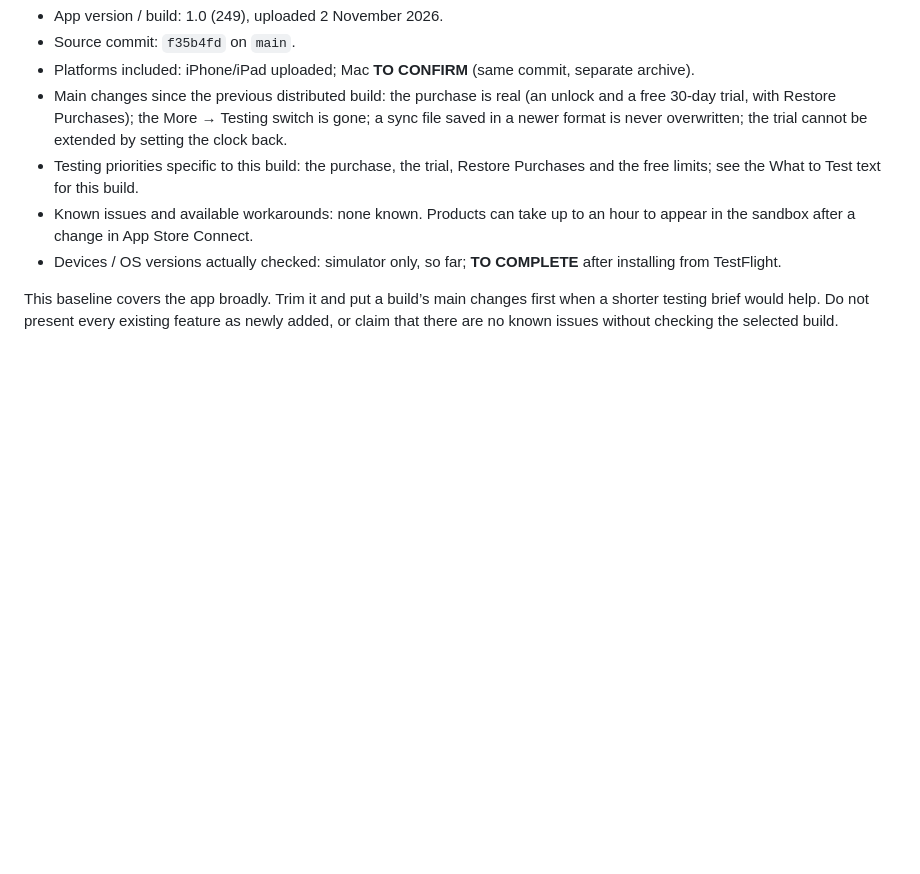
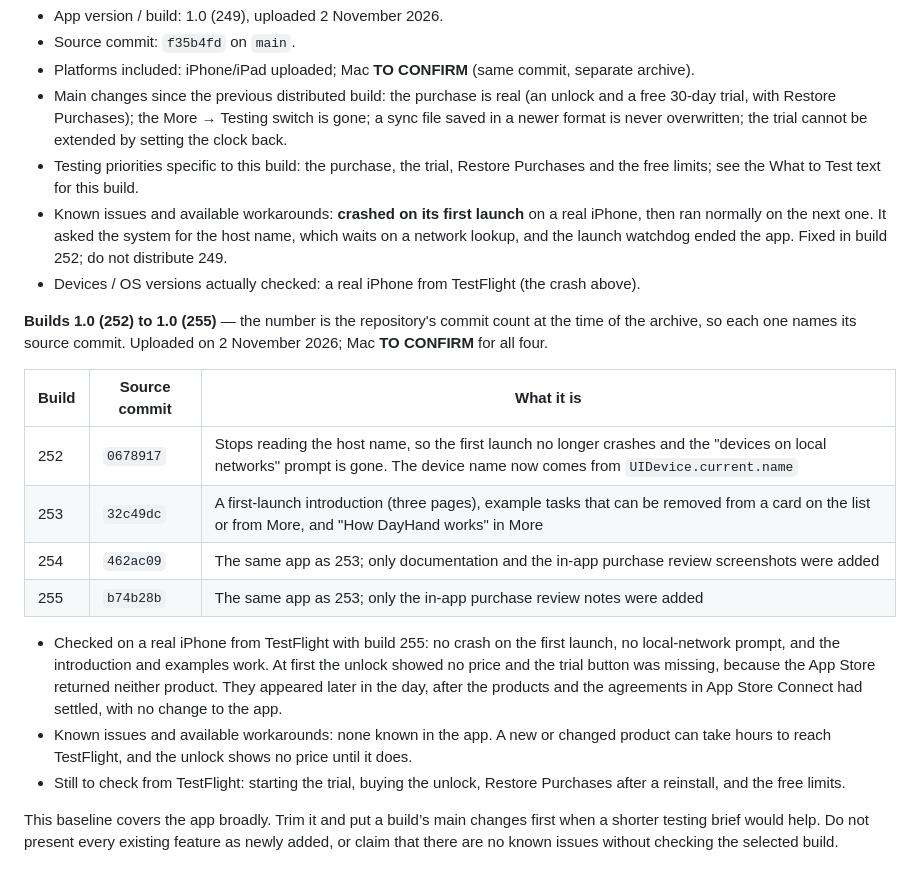
Before and after one commit to amouraux/DayHand, a Markdown page: docs/TESTFLIGHT.md, the part around the change. GitHub-like rendering; blank space fills up the shorter version.

Commit message:
Record builds 252 to 255 and the submission
The build number is the commit count at archive time, so each upload names its
source commit. 249 crashed on first launch and is superseded by 252; 253 to 255
are the same app, with only documentation added after 253.

Co-Authored-By: Claude Sonnet 5.5 <noreply@anthropic.com>

```diff
--- a/docs/TESTFLIGHT.md
+++ b/docs/TESTFLIGHT.md
@@ -76,8 +76,23 @@ Please report confusing labels or gestures, layout or translation problems, miss
 - Platforms included: iPhone/iPad uploaded; Mac **TO CONFIRM** (same commit, separate archive).
 - Main changes since the previous distributed build: the purchase is real (an unlock and a free 30-day trial, with Restore Purchases); the More → Testing switch is gone; a sync file saved in a newer format is never overwritten; the trial cannot be extended by setting the clock back.
 - Testing priorities specific to this build: the purchase, the trial, Restore Purchases and the free limits; see the What to Test text for this build.
-- Known issues and available workarounds: none known. Products can take up to an hour to appear in the sandbox after a change in App Store Connect.
-- Devices / OS versions actually checked: simulator only, so far; **TO COMPLETE** after installing from TestFlight.
+- Known issues and available workarounds: **crashed on its first launch** on a real iPhone, then ran normally on the next one. It asked the system for the host name, which waits on a network lookup, and the launch watchdog ended the app. Fixed in build 252; do not distribute 249.
+- Devices / OS versions actually checked: a real iPhone from TestFlight (the crash above).
+
+**Builds 1.0 (252) to 1.0 (255)** — the number is the repository's commit count
+at the time of the archive, so each one names its source commit. Uploaded on
+2 November 2026; Mac **TO CONFIRM** for all four.
+
+| Build | Source commit | What it is |
+| --- | --- | --- |
+| 252 | `0678917` | Stops reading the host name, so the first launch no longer crashes and the "devices on local networks" prompt is gone. The device name now comes from `UIDevice.current.name` |
+| 253 | `32c49dc` | A first-launch introduction (three pages), example tasks that can be removed from a card on the list or from More, and "How DayHand works" in More |
+| 254 | `462ac09` | The same app as 253; only documentation and the in-app purchase review screenshots were added |
+| 255 | `b74b28b` | The same app as 253; only the in-app purchase review notes were added |
+
+- Checked on a real iPhone from TestFlight with build 255: no crash on the first launch, no local-network prompt, and the introduction and examples work. At first the unlock showed no price and the trial button was missing, because the App Store returned neither product. They appeared later in the day, after the products and the agreements in App Store Connect had settled, with no change to the app.
+- Known issues and available workarounds: none known in the app. A new or changed product can take hours to reach TestFlight, and the unlock shows no price until it does.
+- Still to check from TestFlight: starting the trial, buying the unlock, Restore Purchases after a reinstall, and the free limits.
 
 This baseline covers the app broadly. Trim it and put a build’s main changes
 first when a shorter testing brief would help. Do not present every existing
```
Also changed, not shown: docs/APP_STORE.md (+2 -2 lines).
